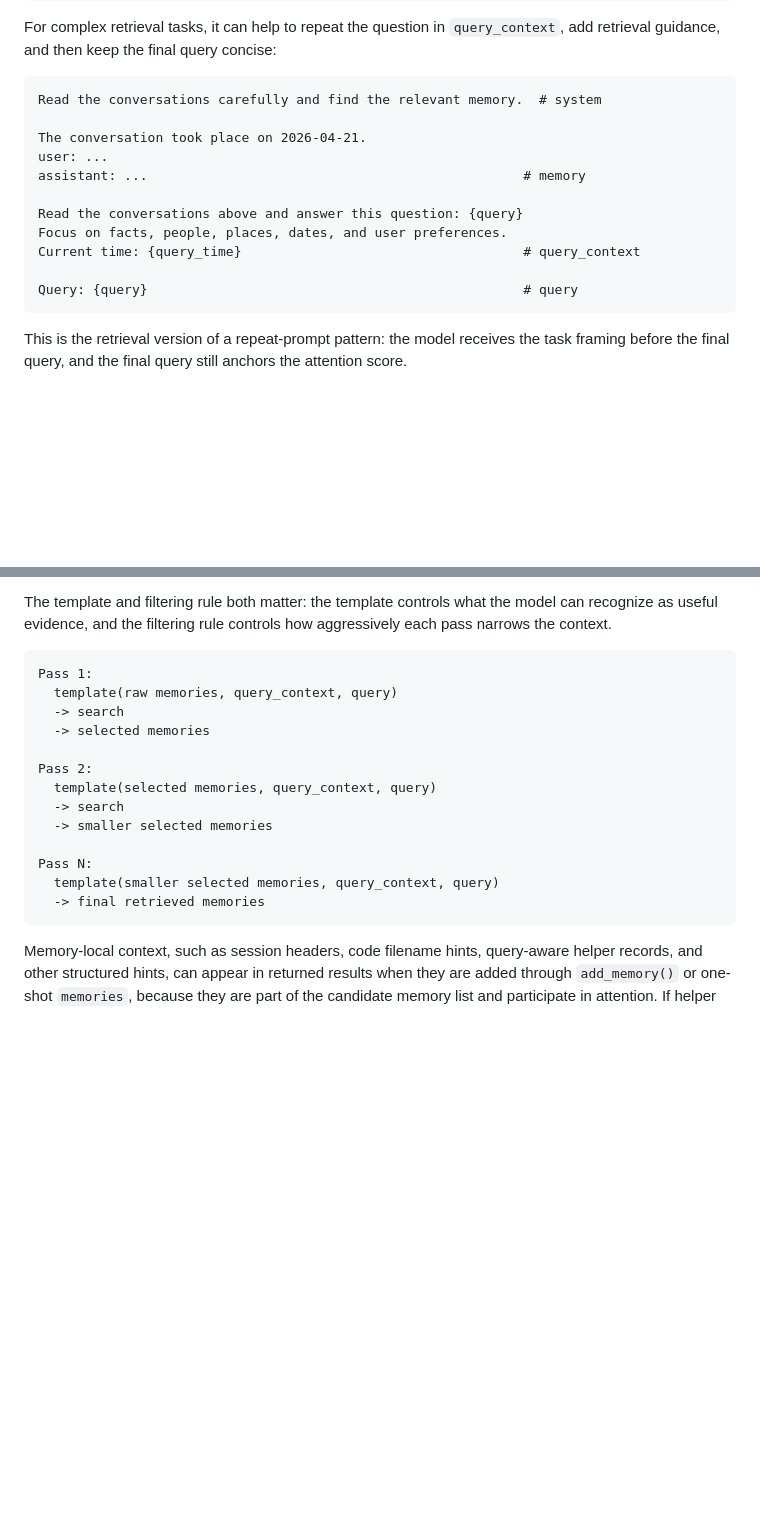
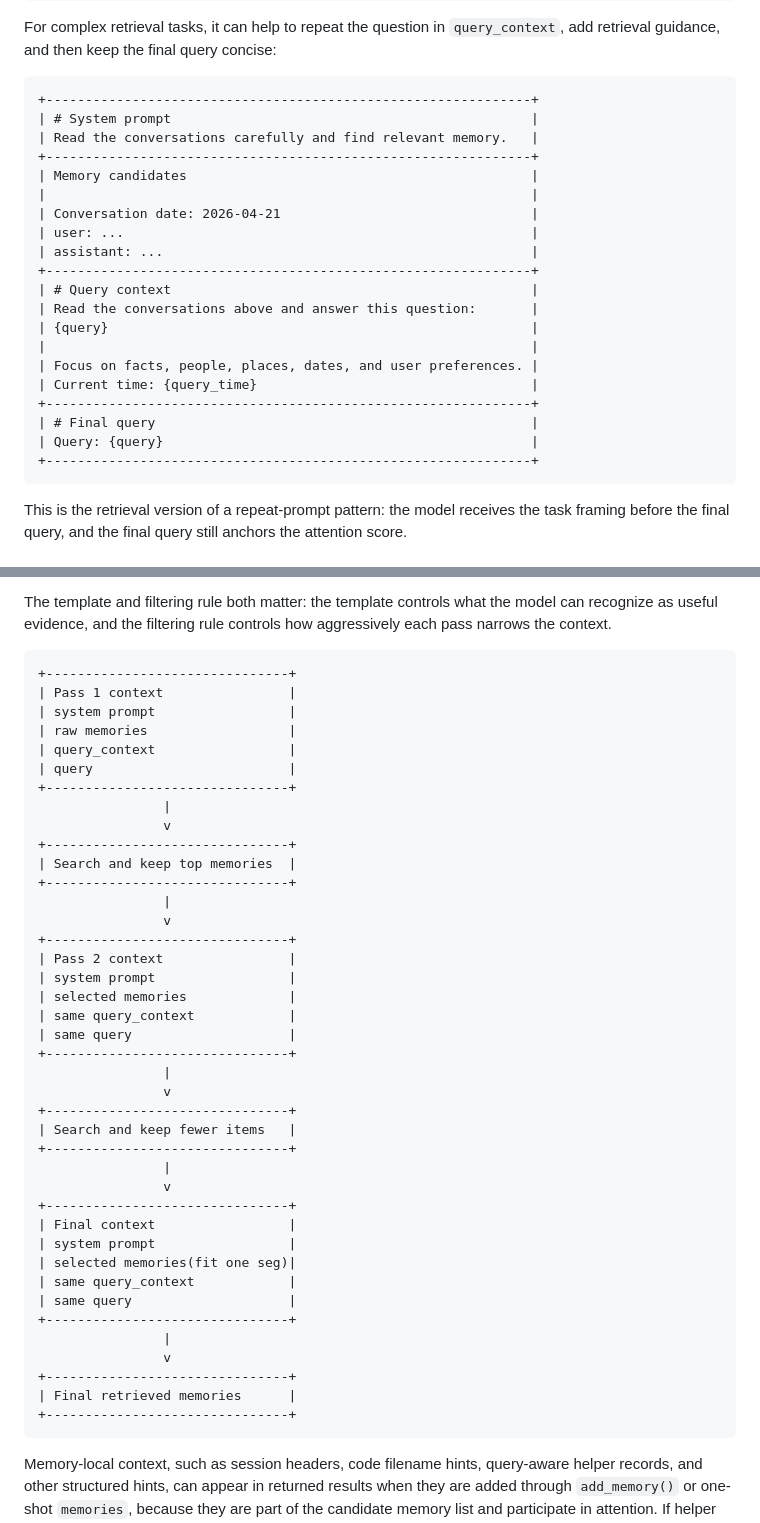
Before and after one commit to AttemorySystem/Attemory, a Markdown page: doc/usage.md, 2 parts joined by grey strips. Rendered like a GitHub page; blank space fills up the shorter version.

````diff
--- a/doc/usage.md
+++ b/doc/usage.md
@@ -488,17 +512,26 @@ For complex retrieval tasks, it can help to repeat the question in
 `query_context`, add retrieval guidance, and then keep the final query concise:
 
 ```text
-Read the conversations carefully and find the relevant memory.  # system
-
-The conversation took place on 2026-04-21.
-user: ...
-assistant: ...                                                # memory
-
-Read the conversations above and answer this question: {query}
-Focus on facts, people, places, dates, and user preferences.
-Current time: {query_time}                                    # query_context
-
-Query: {query}                                                # query
++--------------------------------------------------------------+
+| # System prompt                                              |
+| Read the conversations carefully and find relevant memory.   |
++--------------------------------------------------------------+
+| Memory candidates                                            |
+|                                                              |
+| Conversation date: 2026-04-21                                |
+| user: ...                                                    |
+| assistant: ...                                               |
++--------------------------------------------------------------+
+| # Query context                                              |
+| Read the conversations above and answer this question:       |
+| {query}                                                      |
+|                                                              |
+| Focus on facts, people, places, dates, and user preferences. |
+| Current time: {query_time}                                   |
++--------------------------------------------------------------+
+| # Final query                                                |
+| Query: {query}                                               |
++--------------------------------------------------------------+
 ```
 
 This is the retrieval version of a repeat-prompt pattern: the model receives
@@ -521,19 +554,46 @@ model can recognize as useful evidence, and the filtering rule controls how
 aggressively each pass narrows the context.
 
 ```text
-Pass 1:
-  template(raw memories, query_context, query)
-  -> search
-  -> selected memories
-
-Pass 2:
-  template(selected memories, query_context, query)
-  -> search
-  -> smaller selected memories
-
-Pass N:
-  template(smaller selected memories, query_context, query)
-  -> final retrieved memories
++-------------------------------+
+| Pass 1 context                |
+| system prompt                 |
+| raw memories                  |
+| query_context                 |
+| query                         |
++-------------------------------+
+                |
+                v
++-------------------------------+
+| Search and keep top memories  |
++-------------------------------+
+                |
+                v
++-------------------------------+
+| Pass 2 context                |
+| system prompt                 |
+| selected memories             |
+| same query_context            |
+| same query                    |
++-------------------------------+
+                |
+                v
++-------------------------------+
+| Search and keep fewer items   |
++-------------------------------+
+                |
+                v
++-------------------------------+
+| Final context                 |
+| system prompt                 |
+| selected memories(fit one seg)|
+| same query_context            |
+| same query                    |
++-------------------------------+
+                |
+                v
++-------------------------------+
+| Final retrieved memories      |
++-------------------------------+
 ```
 
 Memory-local context, such as session headers, code filename hints,
````
Also changed, not shown: other parts of doc/usage.md (+56 -32 lines).
